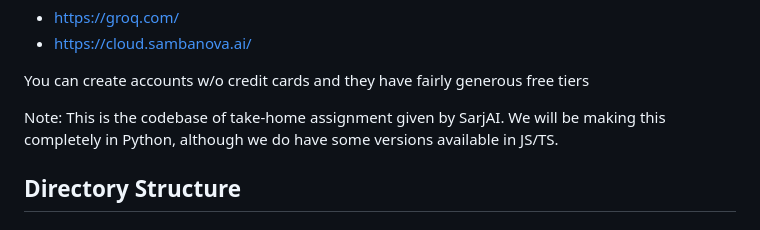
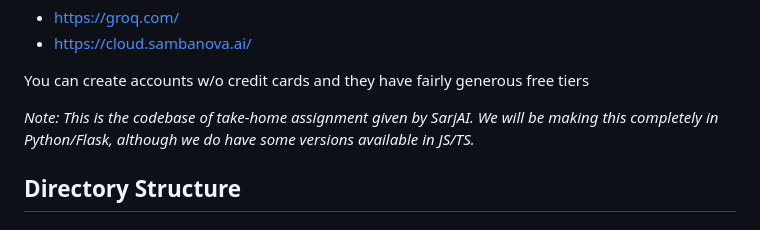
Before and after one commit to sage-khan/project-gutenberg-explorer-python, a Markdown page: README.md, the part around the change. Rendered like a GitHub page.

```diff
--- a/README.md
+++ b/README.md
@@ -72,7 +72,7 @@ You can create accounts w/o credit cards and they have fairly generous free tier
 
 </aside>
 
-Note: This is the codebase of take-home assignment given by SarjAI. We will be making this completely in Python, although we do have some versions available in JS/TS.
+_Note: This is the codebase of take-home assignment given by SarjAI. We will be making this completely in Python/Flask, although we do have some versions available in JS/TS._
 
 ## Directory Structure
 
```
